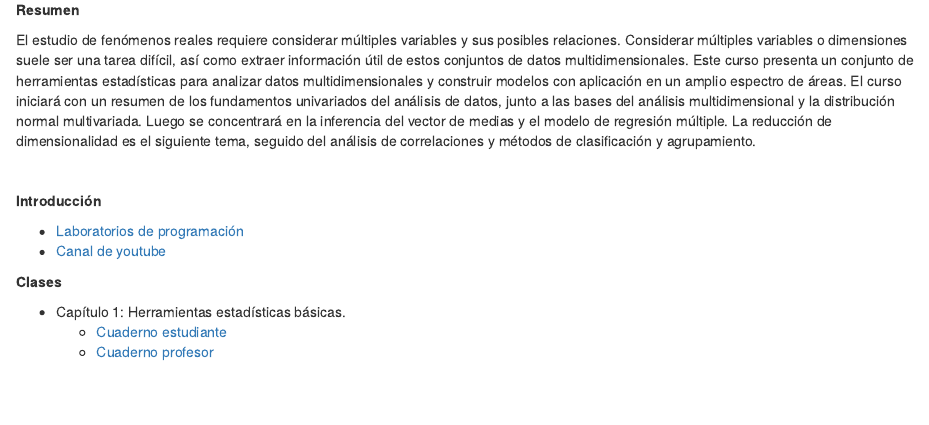
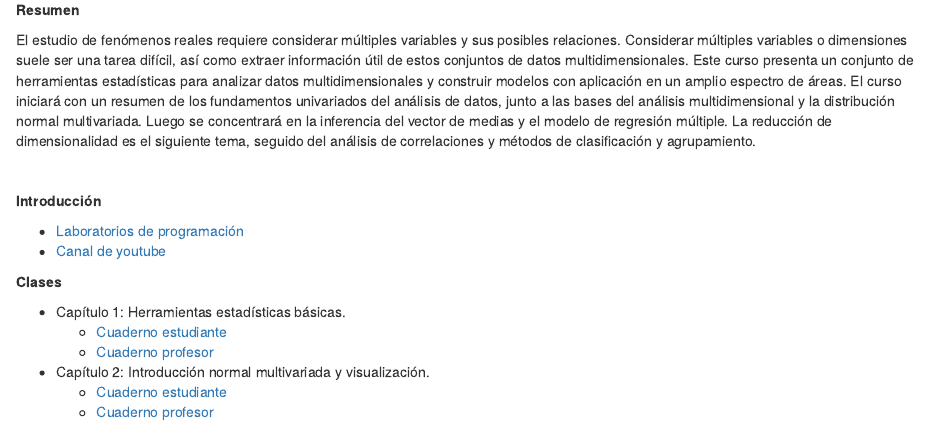
Before and after one commit to anlopezl/files, an R Markdown document (docs/AED/Contenido.Rmd): the page in a window 1100 px wide, from 130 px down. Rendered offline with R 4.5, knitr and Pandoc, with nearby package versions; drawn as R Markdown's standard HTML page in place of the format the file asks for.

Commit message:
Actualizacion MVN

```diff
--- a/docs/AED/Contenido.Rmd
+++ b/docs/AED/Contenido.Rmd
@@ -23,9 +23,9 @@ El estudio de fenómenos reales requiere considerar múltiples variables y sus p
 - Capítulo 1: Herramientas estadísticas básicas.
   - [Cuaderno estudiante](https://anlopezl.github.io/files/AED/NB1_EST.html)
   - [Cuaderno profesor](https://anlopezl.github.io/files/AED/NB1_PRF.html)
-<!-- - Capítulo 2: Introducción normal multivariada y visualización. -->
-<!--   - [Cuaderno estudiante](https://anlopezl.github.io/files/AED/NB2_EST.html) -->
-<!--   - [Cuaderno profesor](https://anlopezl.github.io/files/AED/NB2_PRF.html) -->
+- Capítulo 2: Introducción normal multivariada y visualización.
+  - [Cuaderno estudiante](https://anlopezl.github.io/files/AED/NB2_EST.html)
+  - [Cuaderno profesor](https://anlopezl.github.io/files/AED/NB2_PRF.html)
 <!-- - Capítulo 3: Análisis de componentes principales. -->
 <!--   - [Cuaderno estudiante](https://anlopezl.github.io/files/AED/NB3.html) -->
 <!-- - Capítulo 4: Clustering. -->
```
Also changed, not shown: 5 other files.
